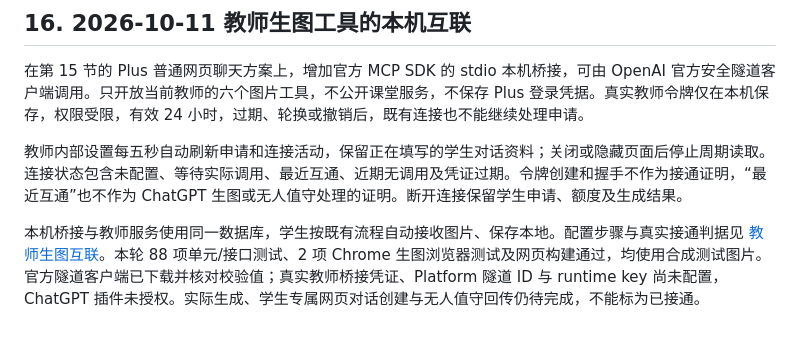
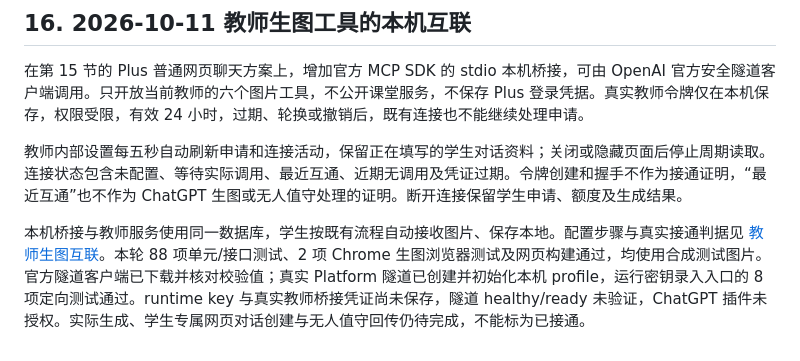
Before and after one commit to ZuttoKlavier/Free-Impro.-Creative-Game, a Markdown page: designdocument.md, the part around the change. GitHub-like rendering.

```diff
--- a/designdocument.md
+++ b/designdocument.md
@@ -558,4 +558,4 @@ v0.2 将已确认建议转为正式需求，补充 Windows/macOS、安卓、账
 
 教师内部设置每五秒自动刷新申请和连接活动，保留正在填写的学生对话资料；关闭或隐藏页面后停止周期读取。连接状态包含未配置、等待实际调用、最近互通、近期无调用及凭证过期。令牌创建和握手不作为接通证明，“最近互通”也不作为 ChatGPT 生图或无人值守处理的证明。断开连接保留学生申请、额度及生成结果。
 
-本机桥接与教师服务使用同一数据库，学生按既有流程自动接收图片、保存本地。配置步骤与真实接通判据见 [教师生图互联](docs/teacher-image-tunnel.md)。本轮 88 项单元/接口测试、2 项 Chrome 生图浏览器测试及网页构建通过，均使用合成测试图片。官方隧道客户端已下载并核对校验值；真实教师桥接凭证、Platform 隧道 ID 与 runtime key 尚未配置，ChatGPT 插件未授权。实际生成、学生专属网页对话创建与无人值守回传仍待完成，不能标为已接通。
+本机桥接与教师服务使用同一数据库，学生按既有流程自动接收图片、保存本地。配置步骤与真实接通判据见 [教师生图互联](docs/teacher-image-tunnel.md)。本轮 88 项单元/接口测试、2 项 Chrome 生图浏览器测试及网页构建通过，均使用合成测试图片。官方隧道客户端已下载并核对校验值；真实 Platform 隧道已创建并初始化本机 profile，运行密钥录入入口的 8 项定向测试通过。runtime key 与真实教师桥接凭证尚未保存，隧道 healthy/ready 未验证，ChatGPT 插件未授权。实际生成、学生专属网页对话创建与无人值守回传仍待完成，不能标为已接通。
```
Also changed, not shown: docs/design-completion-audit.md (+1 -1 lines), docs/teacher-student-interconnection.md (+1 -1 lines).
